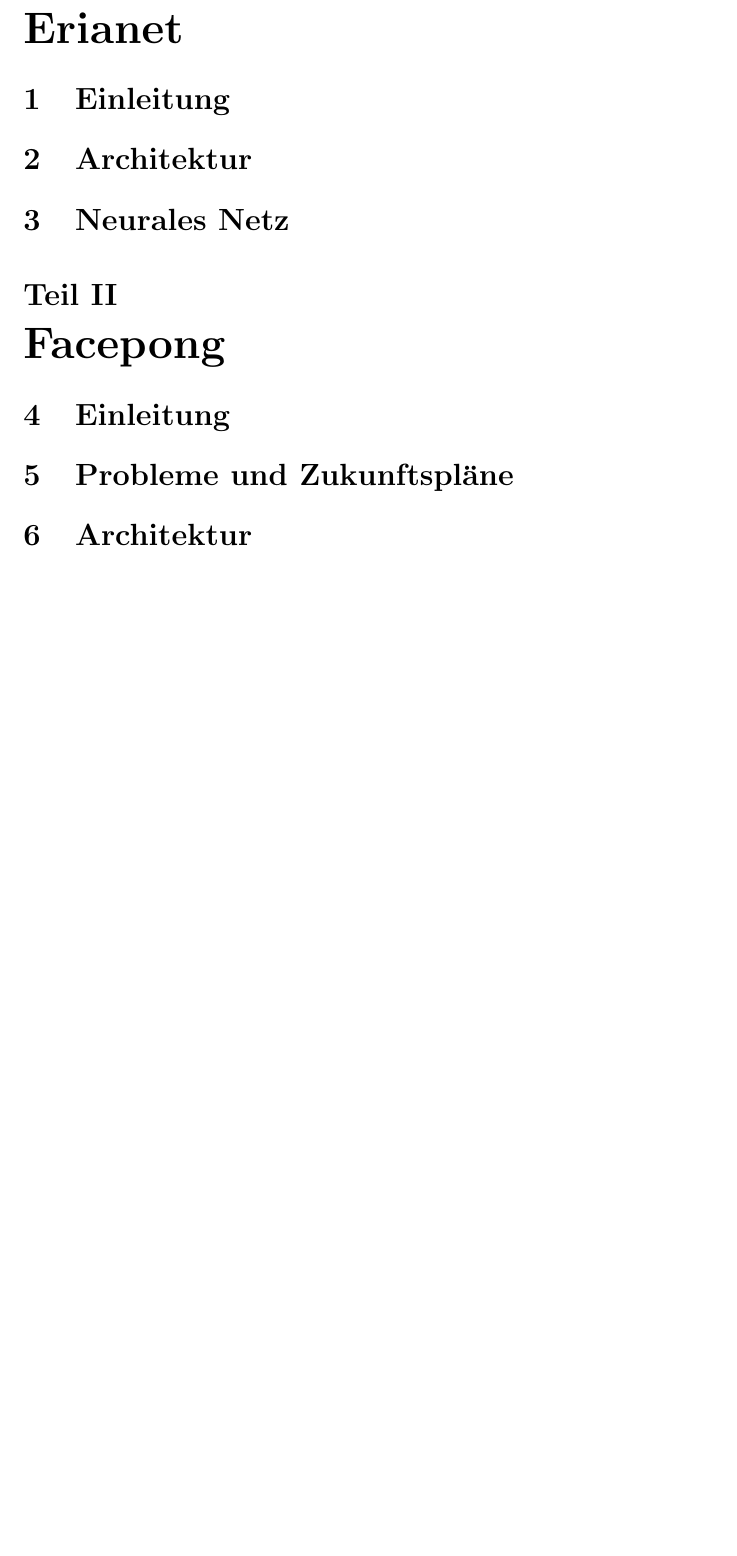
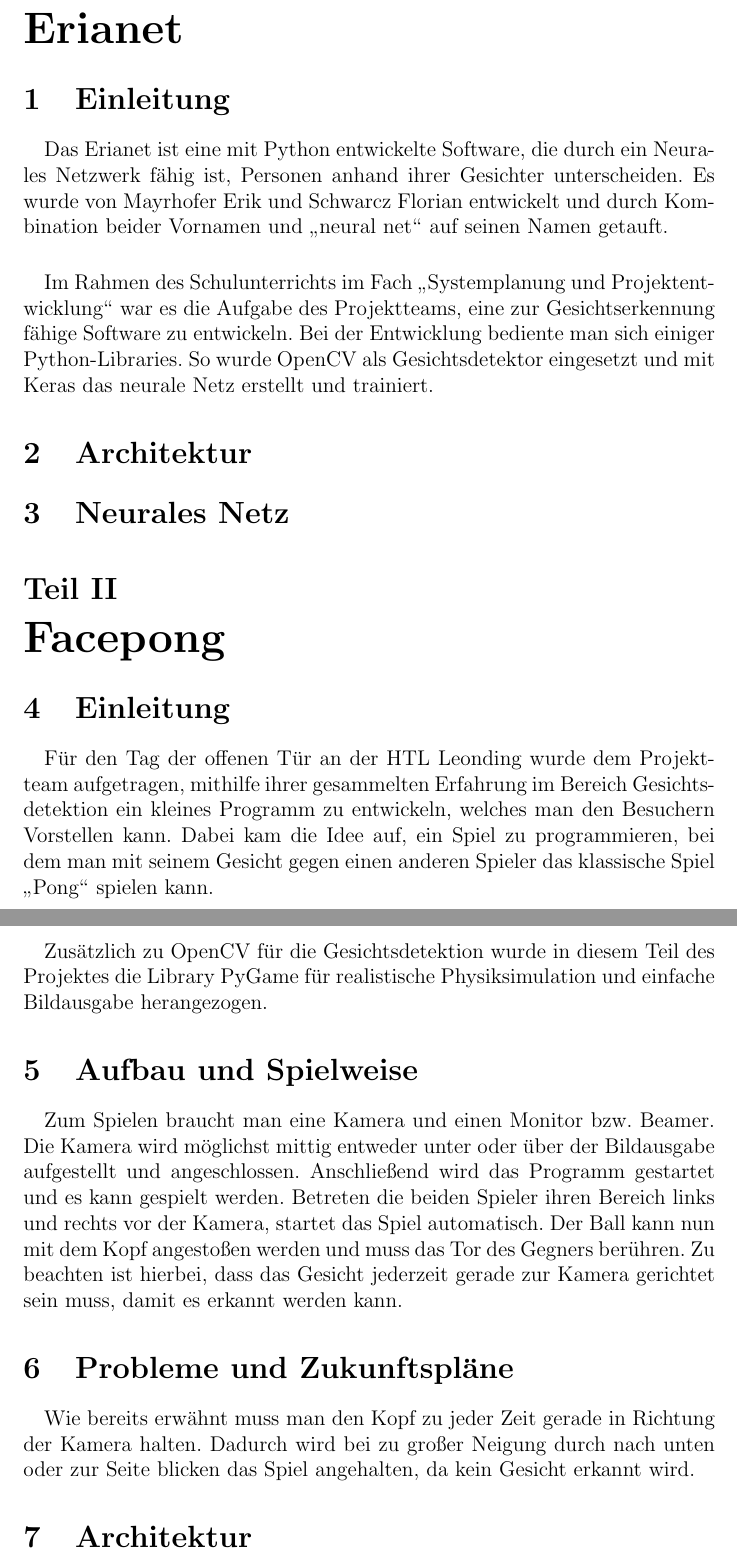
Before and after one commit to MonaMayrhofer/RobolabStatistics, a LaTeX document (docs/overview/overview.tex): part of page 2 of 2 before the commit and two parts of pages 2 and 3 of 3 after it, the two joined at a grey line, cut so that both start at the same text, the shorter picture padded with empty space. Compiled offline with pdfLaTeX.

Commit message:
Worked on overview

```diff
--- a/docs/overview/overview.tex
+++ b/docs/overview/overview.tex
@@ -15,8 +15,22 @@
 \part{Erianet}
 \section{Einleitung}
 %\todo{Namensherkunft}
+\paragraph{}
+Das Erianet ist eine mit Python entwickelte Software, die
+durch ein Neurales Netzwerk f"ahig ist,
+Personen anhand ihrer Gesichter unterscheiden.
+Es wurde von Mayrhofer Erik und Schwarcz Florian
+entwickelt und durch Kombination beider Vornamen und \glqq neural net\grqq{}
+auf seinen Namen getauft.
 %\todo{Warum Projekt?}
+\paragraph{}
+Im Rahmen des Schulunterrichts im Fach \glqq Systemplanung und Projektentwicklung\grqq{}
+war es die Aufgabe des Projektteams, eine zur Gesichtserkennung
+f"ahige Software zu entwickeln.
 %\todo{Welche Technologien}
+Bei der Entwicklung bediente man sich einiger Python-Libraries.
+So wurde OpenCV als Gesichtsdetektor eingesetzt und mit Keras das neurale
+Netz erstellt und trainiert.
 \section{Architektur}
 
 %\todo{Diagramm mit Annotationen}
@@ -27,8 +41,31 @@
 
 \part{Facepong}
 \section{Einleitung}
-%\todo{Was Warum und Spielweisee}
+%\todo{Was Warum und Spielweise}
+\paragraph{}
+Für den Tag der offenen T"ur an der HTL Leonding wurde dem Projektteam
+aufgetragen, mithilfe ihrer gesammelten Erfahrung im Bereich Gesichtsdetektion
+ein kleines Programm zu entwickeln, welches man den Besuchern Vorstellen kann.
+Dabei kam die Idee auf, ein Spiel zu programmieren, bei dem man mit seinem Gesicht
+gegen einen anderen Spieler das klassische Spiel \glqq Pong\grqq{} spielen kann.
+\paragraph{}
+Zusätzlich zu OpenCV für die Gesichtsdetektion wurde in diesem Teil des Projektes
+die Library PyGame für realistische Physiksimulation und einfache Bildausgabe
+herangezogen.
+\section{Aufbau und Spielweise}
+\paragraph{}
+Zum Spielen braucht man eine Kamera und einen Monitor bzw. Beamer. Die Kamera
+wird m"oglichst mittig entweder unter oder "uber der Bildausgabe aufgestellt und angeschlossen.
+Anschließend wird das Programm gestartet und es kann gespielt werden.
+Betreten die beiden Spieler ihren Bereich links und rechts vor der Kamera,
+startet das Spiel automatisch. Der Ball kann nun mit dem Kopf angestoßen werden
+und muss das Tor des Gegners berühren. Zu beachten ist hierbei, dass
+das Gesicht jederzeit gerade zur Kamera gerichtet sein muss, damit es erkannt werden kann.
 \section{Probleme und Zukunftspl"ane}
+\paragraph{}
+Wie bereits erwähnt muss man den Kopf zu jeder Zeit gerade in Richtung
+der Kamera halten. Dadurch wird bei zu großer Neigung durch nach unten oder zur
+Seite blicken das Spiel angehalten, da kein Gesicht erkannt wird.
 %\todo{Probleme und Z.}
 \section{Architektur}
 %\todo{Architektur}
```
